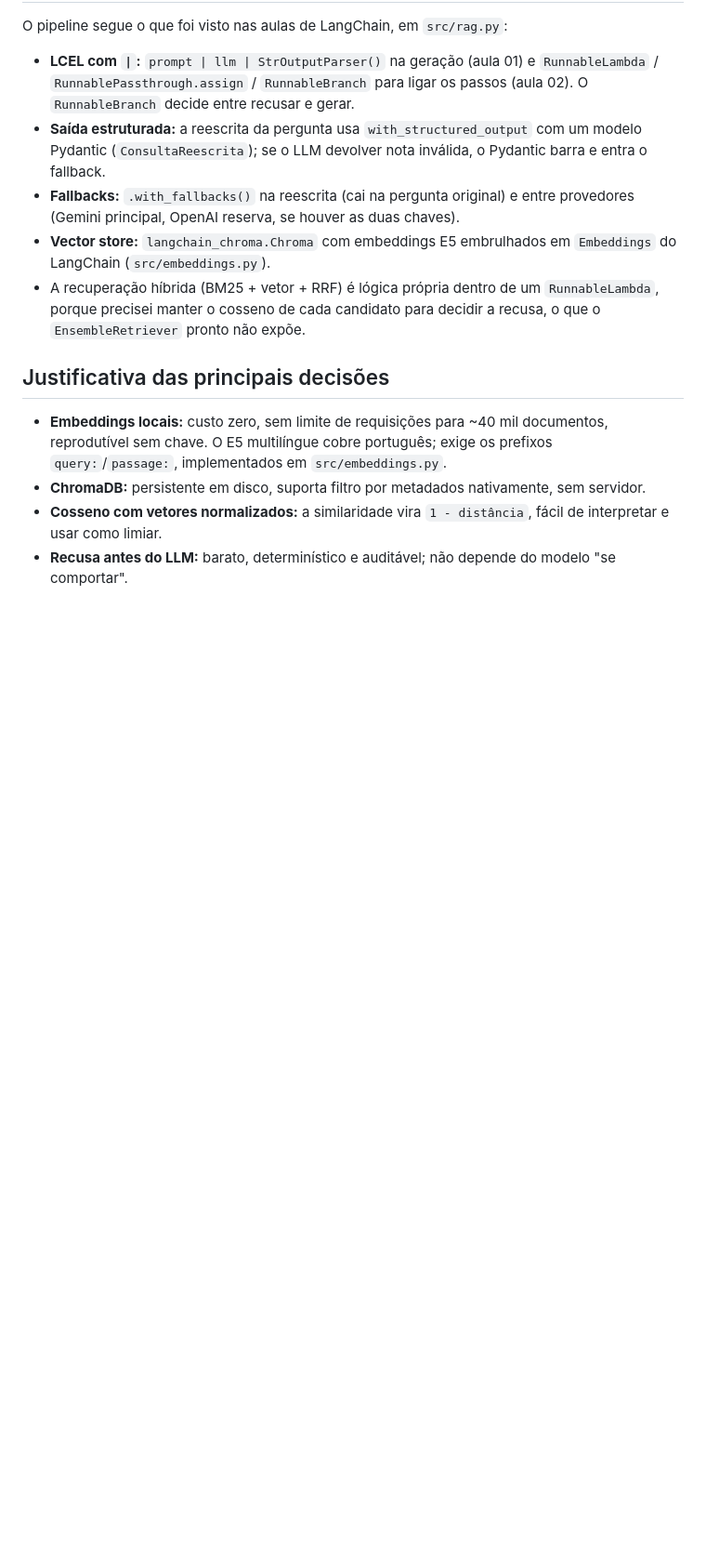
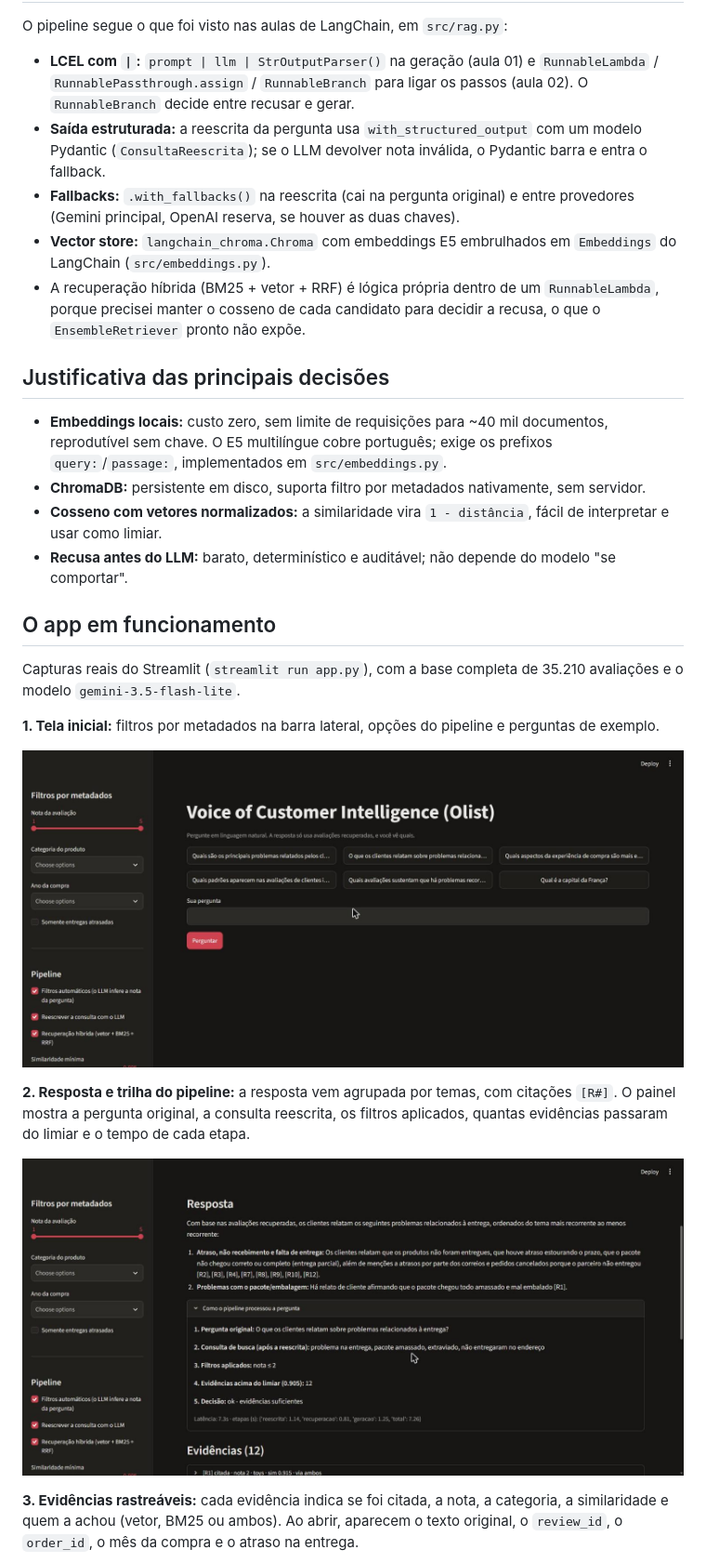
Before and after one commit to felps2003/tech-challenge-agent-rag-voice-of-customer, a Markdown page: README.md, the part around one of its changes. Shown at 93% size. Drawn GitHub-style; pictures changed too: docs/img/01-tela-inicial.jpg (added), docs/img/02-resposta-e-pipeline.jpg (added); blank space fills up the shorter version.

```diff
--- a/README.md
+++ b/README.md
@@ -147,3 +169,18 @@ O pipeline segue o que foi visto nas aulas de LangChain, em `src/rag.py`:
 - **ChromaDB:** persistente em disco, suporta filtro por metadados nativamente, sem servidor.
 - **Cosseno com vetores normalizados:** a similaridade vira `1 - distância`, fácil de interpretar e usar como limiar.
 - **Recusa antes do LLM:** barato, determinístico e auditável; não depende do modelo "se comportar".
+
+## O app em funcionamento
+
+Capturas reais do Streamlit (`streamlit run app.py`), com a base completa de 35.210 avaliações e o modelo `gemini-3.5-flash-lite`.
+
+**1. Tela inicial:** filtros por metadados na barra lateral, opções do pipeline e perguntas de exemplo.
+
+![Tela inicial do app](docs/img/01-tela-inicial.jpg)
+
+**2. Resposta e trilha do pipeline:** a resposta vem agrupada por temas, com citações `[R#]`. O painel mostra a pergunta original, a consulta reescrita, os filtros aplicados, quantas evidências passaram do limiar e o tempo de cada etapa.
+
+![Resposta e painel do pipeline](docs/img/02-resposta-e-pipeline.jpg)
+
+**3. Evidências rastreáveis:** cada evidência indica se foi citada, a nota, a categoria, a similaridade e quem a achou (vetor, BM25 ou ambos). Ao abrir, aparecem o texto original, o `review_id`, o `order_id`, o mês da compra e o atraso na entrega.
+
```
Also changed, not shown: other parts of README.md (+33 -1 lines), docs/img/03-evidencias.jpg (added), docs/img/04-filtro-categoria.jpg (added), docs/img/05-recusa-fora-do-escopo.jpg (added), 1 other file.
